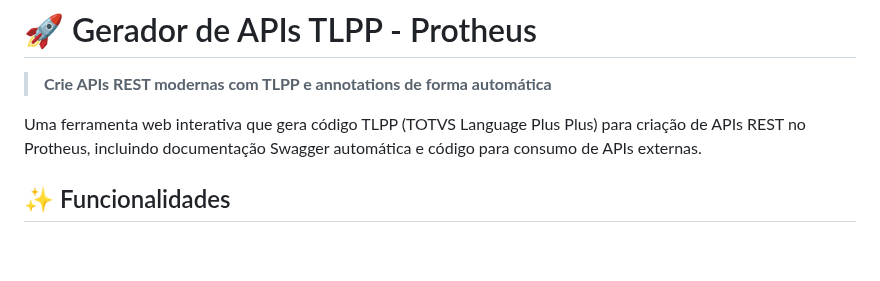
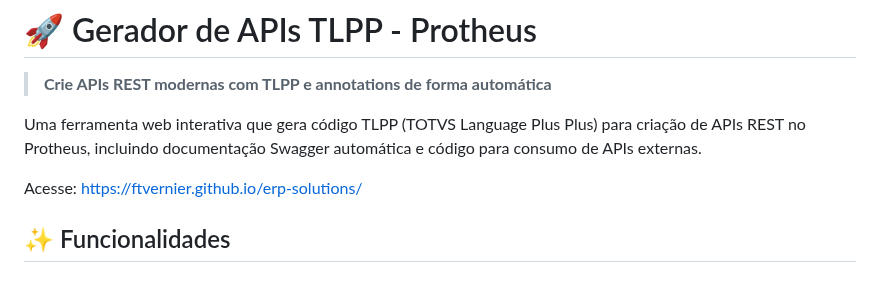
Before and after one commit to eduardobrust/erp-solutions_dashboard, a Markdown page: tlpp_api_generator/readme.md, the part around the change. Drawn GitHub-style; blank space fills up the shorter version.

```diff
--- a/tlpp_api_generator/readme.md
+++ b/tlpp_api_generator/readme.md
@@ -3,6 +3,8 @@
 > **Crie APIs REST modernas com TLPP e annotations de forma automática**
 
 Uma ferramenta web interativa que gera código TLPP (TOTVS Language Plus Plus) para criação de APIs REST no Protheus, incluindo documentação Swagger automática e código para consumo de APIs externas.
+
+Acesse: https://ftvernier.github.io/erp-solutions/
 
 ## ✨ Funcionalidades
 
```
